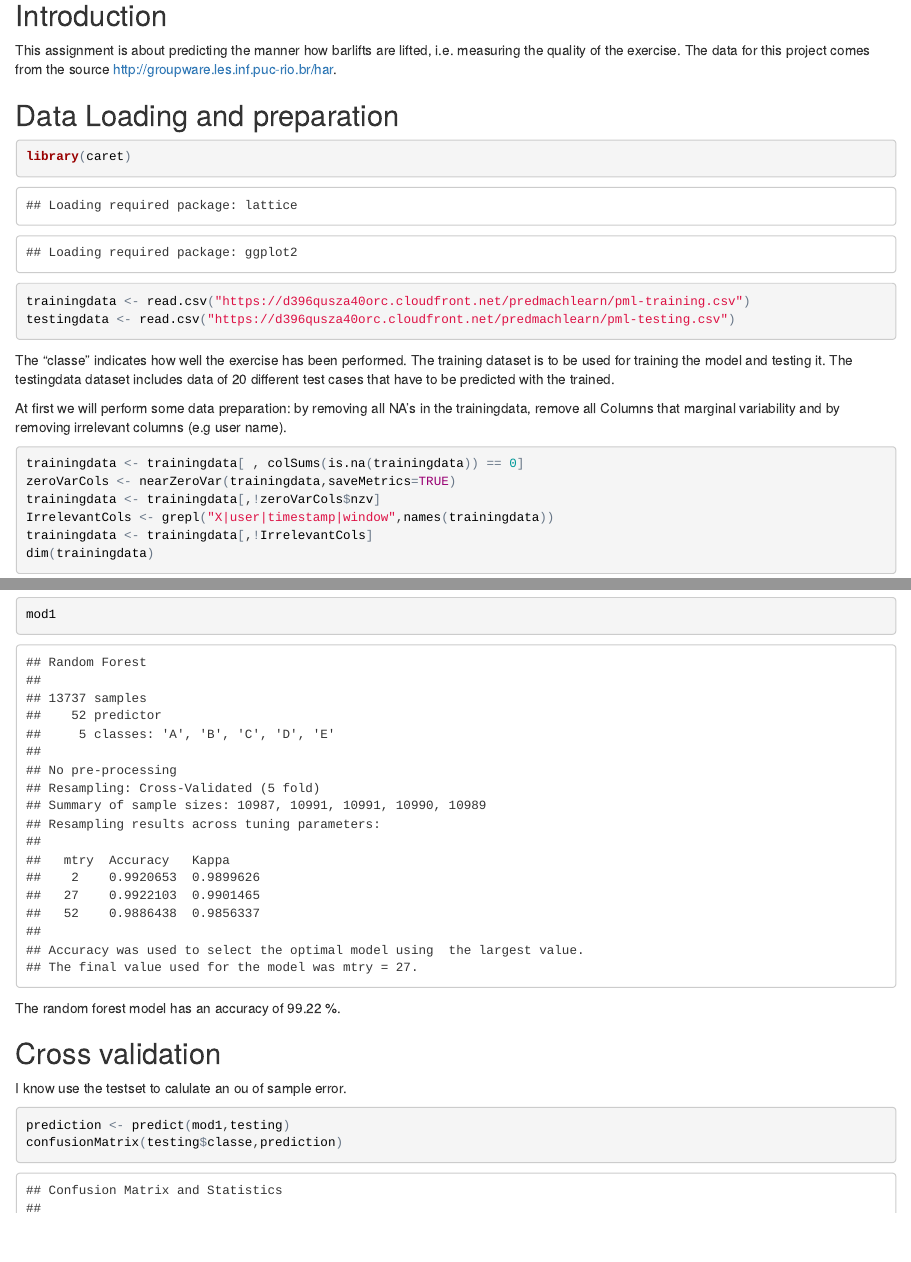
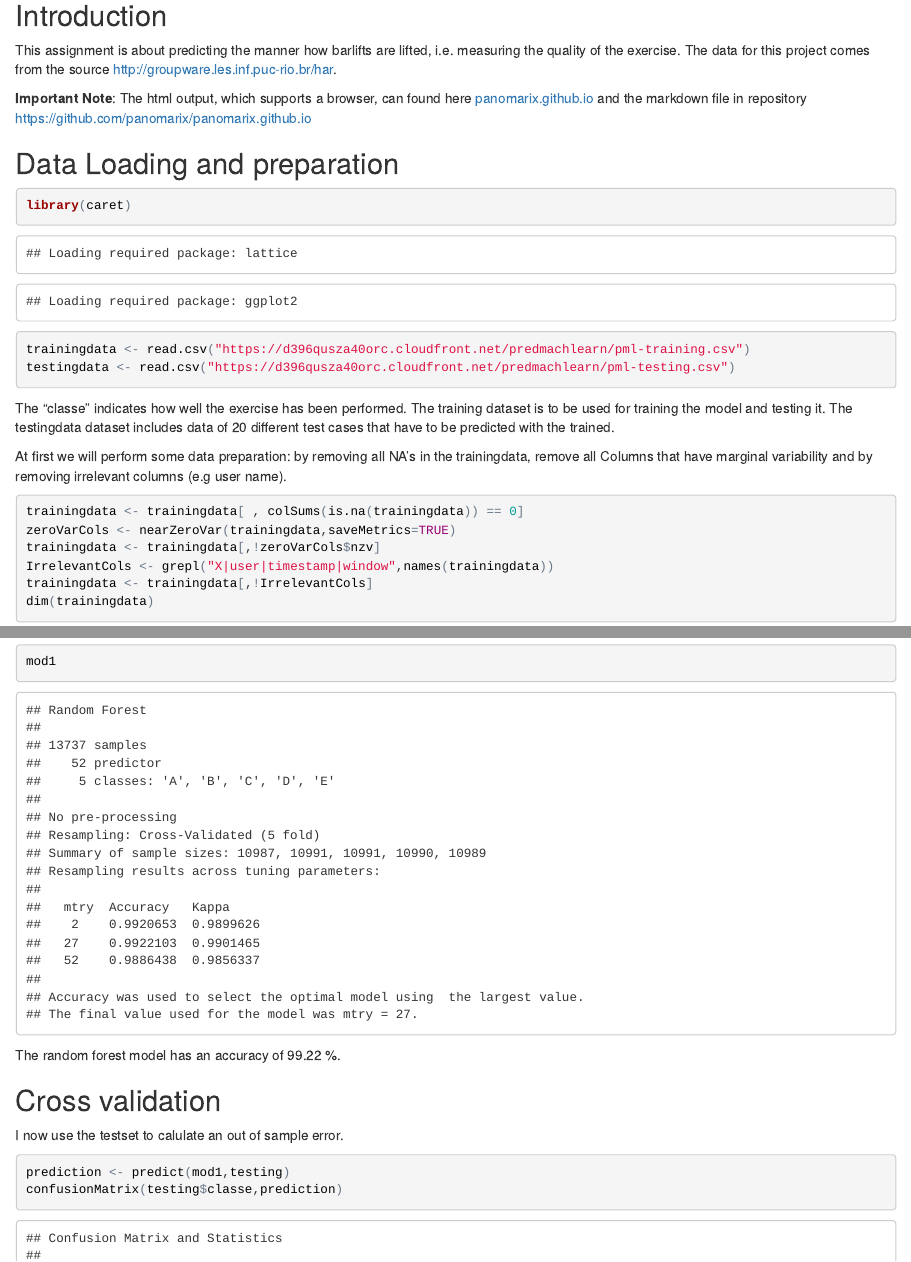
Before and after one commit to panomarix/panomarix.github.io, an R Markdown document (index.Rmd): the page in a window 1100 px wide, from 80 px down, and a second part further down, joined at a grey line. The pictures show the output file index.html that the author committed with the source, opened offline.

Commit message:
Initial commit

````diff
--- a/index.Rmd
+++ b/index.Rmd
@@ -13,6 +13,8 @@ knitr::opts_chunk$set(echo = TRUE)
 
 This assignment is about predicting the manner how barlifts are lifted, i.e. measuring the quality of the exercise. The data for this project comes from the source http://groupware.les.inf.puc-rio.br/har.
 
+**Important Note**: The html output, which supports a browser, can found here [panomarix.github.io](http://panomarix.github.io) and the markdown file in repository [https://github.com/panomarix/panomarix.github.io](https://github.com/panomarix/panomarix.github.io)
+
 ## Data Loading and preparation
 
 ```{r dataloading}
@@ -23,7 +25,7 @@ testingdata <- read.csv("https://d396qusza40orc.cloudfront.net/predmachlearn/pml
 
 The "classe" indicates how well the exercise has been performed. The training dataset is to be used for training the model and testing it. The testingdata dataset includes data of 20 different test cases that have to be predicted with the trained.
 
-At first we will perform some data preparation: by removing all NA's in the trainingdata, remove all Columns that marginal variability and by removing irrelevant columns (e.g user name).
+At first we will perform some data preparation: by removing all NA's in the trainingdata, remove all Columns that have marginal variability and by removing irrelevant columns (e.g user name).
 
 ```{r datapreparation}
 trainingdata <- trainingdata[ , colSums(is.na(trainingdata)) == 0]
@@ -57,7 +59,7 @@ The random forest model has an accuracy of 99.22 %.
 
 ## Cross validation
 
-I know use the testset to calulate an ou of sample error.
+I now use the testset to calulate an out of sample error.
 
 ```{r crossvalidation}
 prediction <- predict(mod1,testing)
````
Also changed, not shown: README.md, index.html, index.md.
